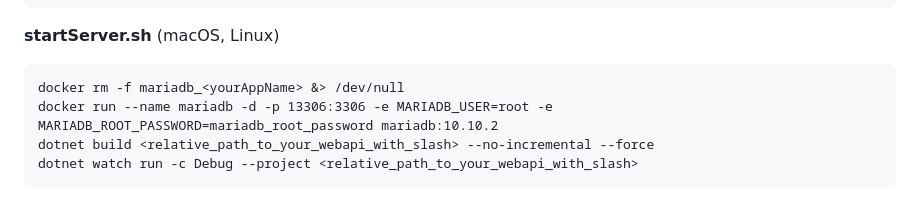
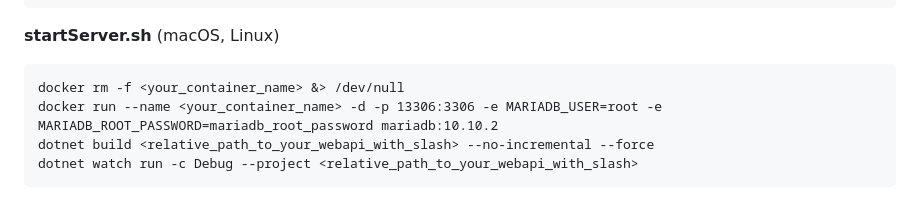
Before and after one commit to schletz/Wmc, a Markdown page: 32_Vuejs/03_Database.md, the part around the change. Rendered like a GitHub page.

Commit message:
Add startServer for customers.

````diff
--- a/32_Vuejs/03_Database.md
+++ b/32_Vuejs/03_Database.md
@@ -280,8 +280,8 @@ dotnet run -c Debug --project <relative_path_to_your_webapi>
 **startServer.sh** (macOS, Linux)
 
 ```
-docker rm -f mariadb_<yourAppName> &> /dev/null
-docker run --name mariadb -d -p 13306:3306 -e MARIADB_USER=root -e MARIADB_ROOT_PASSWORD=mariadb_root_password mariadb:10.10.2
+docker rm -f <your_container_name> &> /dev/null
+docker run --name <your_container_name> -d -p 13306:3306 -e MARIADB_USER=root -e MARIADB_ROOT_PASSWORD=mariadb_root_password mariadb:10.10.2
 dotnet build <relative_path_to_your_webapi_with_slash> --no-incremental --force
 dotnet watch run -c Debug --project <relative_path_to_your_webapi_with_slash>
 ```
````
